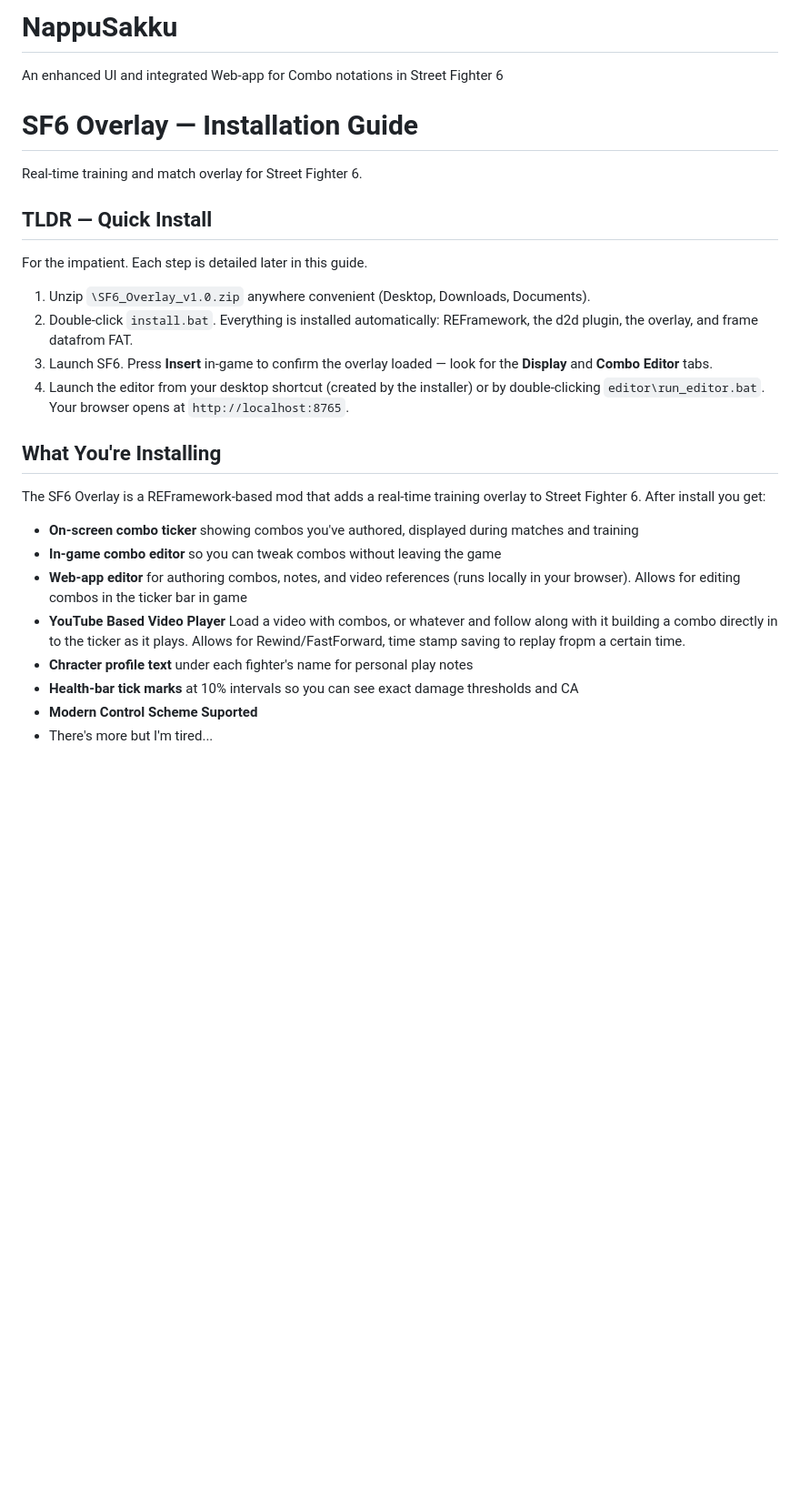
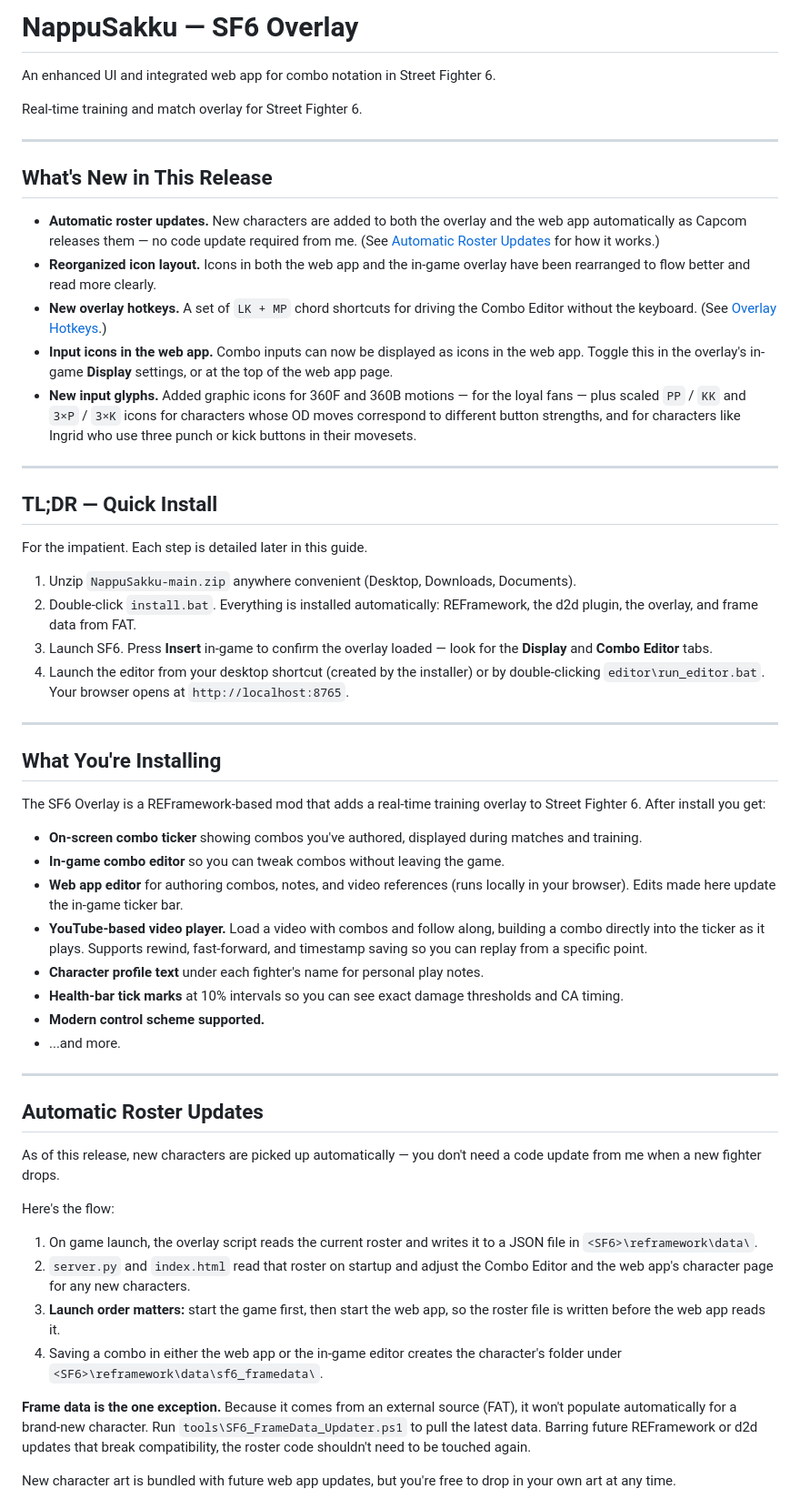
Before and after one commit to redforth/NappuSakku, a Markdown page: README.md, the part around one of its changes. Shown at 91% size. Rendered like a GitHub page; blank space fills up the shorter version.

```diff
--- a/README.md
+++ b/README.md
@@ -1,32 +1,59 @@
-# NappuSakku
-An enhanced UI and integrated Web-app for Combo notations in Street Fighter 6
-# SF6 Overlay — Installation Guide
+# NappuSakku — SF6 Overlay
+
+An enhanced UI and integrated web app for combo notation in Street Fighter 6.
 
 Real-time training and match overlay for Street Fighter 6.
 
+---
 
+## What's New in This Release
 
-## TLDR — Quick Install
+- **Automatic roster updates.** New characters are added to both the overlay and the web app automatically as Capcom releases them — no code update required from me. (See [Automatic Roster Updates](#automatic-roster-updates) for how it works.)
+- **Reorganized icon layout.** Icons in both the web app and the in-game overlay have been rearranged to flow better and read more clearly.
+- **New overlay hotkeys.** A set of `LK + MP` chord shortcuts for driving the Combo Editor without the keyboard. (See [Overlay Hotkeys](#overlay-hotkeys).)
+- **Input icons in the web app.** Combo inputs can now be displayed as icons in the web app. Toggle this in the overlay's in-game **Display** settings, or at the top of the web app page.
+- **New input glyphs.** Added graphic icons for 360F and 360B motions — for the loyal fans — plus scaled `PP` / `KK` and `3×P` / `3×K` icons for characters whose OD moves correspond to different button strengths, and for characters like Ingrid who use three punch or kick buttons in their movesets.
+
+---
+
+## TL;DR — Quick Install
 
 For the impatient. Each step is detailed later in this guide.
 
-1. Unzip `\SF6_Overlay_v1.0.zip` anywhere convenient (Desktop, Downloads, Documents).
-2. Double-click `install.bat`. Everything is installed automatically: REFramework, the d2d plugin, the overlay, and frame datafrom FAT.
+1. Unzip `NappuSakku-main.zip` anywhere convenient (Desktop, Downloads, Documents).
+2. Double-click `install.bat`. Everything is installed automatically: REFramework, the d2d plugin, the overlay, and frame data from FAT.
 3. Launch SF6. Press **Insert** in-game to confirm the overlay loaded — look for the **Display** and **Combo Editor** tabs.
 4. Launch the editor from your desktop shortcut (created by the installer) or by double-clicking `editor\run_editor.bat`. Your browser opens at `http://localhost:8765`.
 
+---
 
 ## What You're Installing
 
 The SF6 Overlay is a REFramework-based mod that adds a real-time training overlay to Street Fighter 6. After install you get:
 
-* **On-screen combo ticker** showing combos you've authored, displayed during matches and training
-* **In-game combo editor** so you can tweak combos without leaving the game
-* **Web-app editor** for authoring combos, notes, and video references (runs locally in your browser). Allows for editing combos in the ticker bar in game
-* **YouTube Based Video Player** Load a video with combos, or whatever and follow along with it building a combo directly in to the ticker as it plays. Allows for Rewind/FastForward, time stamp saving to replay fropm a certain time.
-* **Chracter profile text** under each fighter's name for personal play notes
-* **Health-bar tick marks** at 10% intervals so you can see exact damage thresholds and CA
-* **Modern Control Scheme Suported**
-* There's more but I'm tired...
+- **On-screen combo ticker** showing combos you've authored, displayed during matches and training.
+- **In-game combo editor** so you can tweak combos without leaving the game.
+- **Web app editor** for authoring combos, notes, and video references (runs locally in your browser). Edits made here update the in-game ticker bar.
+- **YouTube-based video player.** Load a video with combos and follow along, building a combo directly into the ticker as it plays. Supports rewind, fast-forward, and timestamp saving so you can replay from a specific point.
+- **Character profile text** under each fighter's name for personal play notes.
+- **Health-bar tick marks** at 10% intervals so you can see exact damage thresholds and CA timing.
+- **Modern control scheme supported.**
+- ...and more.
 
+---
 
+## Automatic Roster Updates
+
+As of this release, new characters are picked up automatically — you don't need a code update from me when a new fighter drops.
+
+Here's the flow:
+
+1. On game launch, the overlay script reads the current roster and writes it to a JSON file in `<SF6>\reframework\data\`.
+2. `server.py` and `index.html` read that roster on startup and adjust the Combo Editor and the web app's character page for any new characters.
+3. **Launch order matters:** start the game first, then start the web app, so the roster file is written before the web app reads it.
+4. Saving a combo in either the web app or the in-game editor creates the character's folder under `<SF6>\reframework\data\sf6_framedata\`.
+
+**Frame data is the one exception.** Because it comes from an external source (FAT), it won't populate automatically for a brand-new character. Run `tools\SF6_FrameData_Updater.ps1` to pull the latest data. Barring future REFramework or d2d updates that break compatibility, the roster code shouldn't need to be touched again.
+
+New character art is bundled with future web app updates, but you're free to drop in your own art at any time.
+
```
Also changed, not shown: other parts of README.md (+114 -95 lines).
